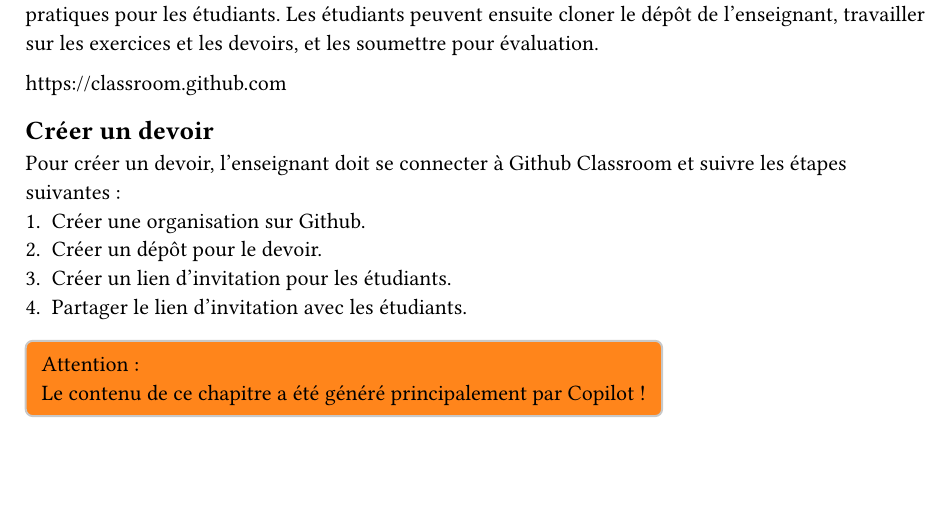
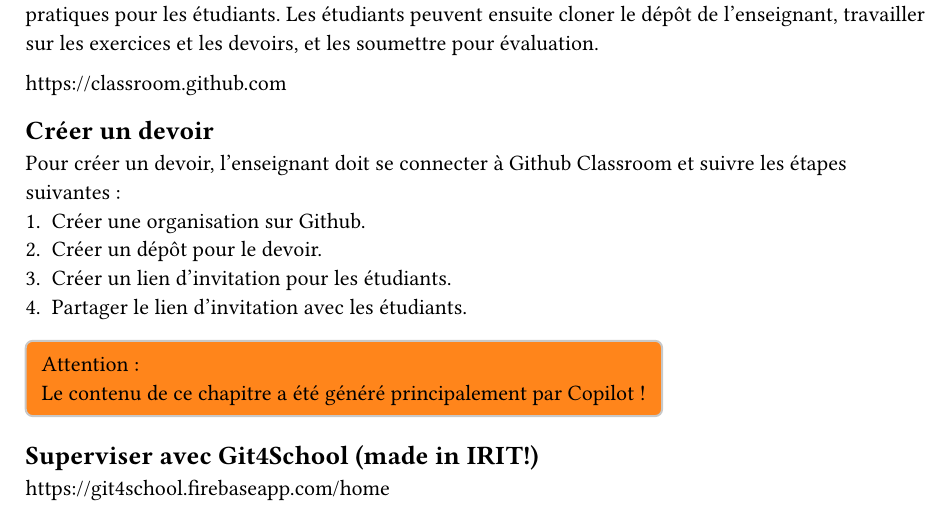
Before and after one commit to MyPedagogicalRessources/Demo-git-typst, a Typst document (TP1-Gh-Classroom.typ): part of the page, cut so that both start at the same text, the shorter picture padded with empty space. Compiled offline with Typst 0.15.

Commit message:
mention git4School

```diff
--- a/TP1-Gh-Classroom.typ
+++ b/TP1-Gh-Classroom.typ
@@ -17,3 +17,7 @@
 4. Partager le lien d'invitation avec les étudiants.
 
 #remarque(title: "Attention", fill: orange)[Le contenu de ce chapitre a été généré principalement par Copilot !]
+
+== Superviser avec Git4School (made in IRIT!)
+
+https://git4school.firebaseapp.com/home
```
